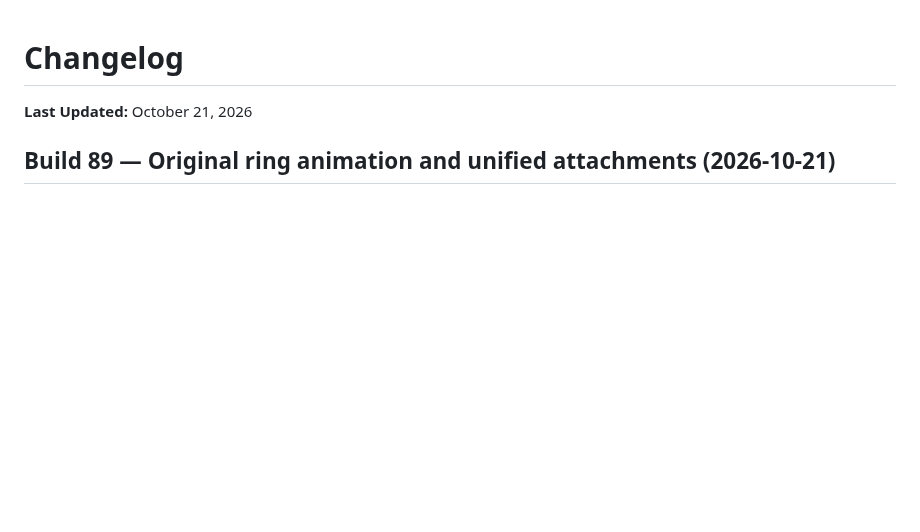
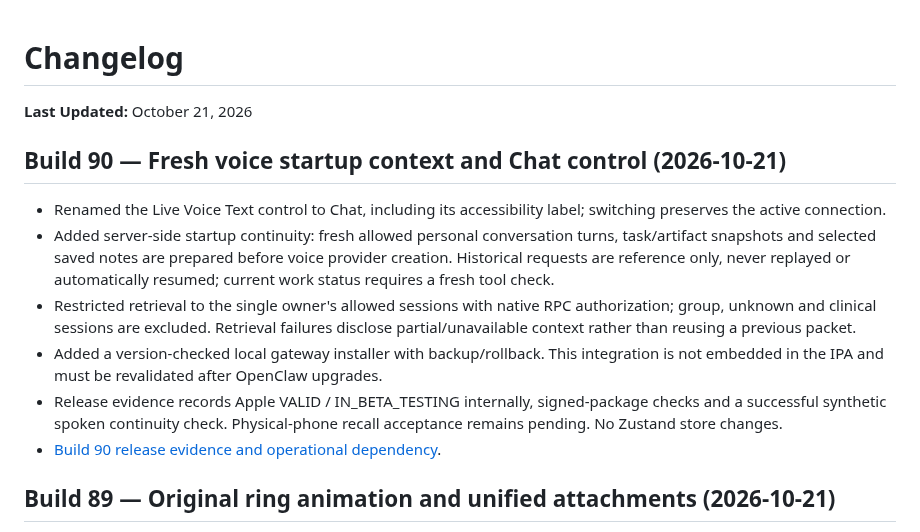
Before and after one commit to aalami5/echo-app, a Markdown page: docs/CHANGELOG.md, the part around the change. Rendered like a GitHub page; blank space fills up the shorter version.

```diff
--- a/docs/CHANGELOG.md
+++ b/docs/CHANGELOG.md
@@ -1,6 +1,15 @@
 # Changelog
 
 **Last Updated:** October 21, 2026
+
+## Build 90 — Fresh voice startup context and Chat control (2026-10-21)
+
+- Renamed the Live Voice Text control to Chat, including its accessibility label; switching preserves the active connection.
+- Added server-side startup continuity: fresh allowed personal conversation turns, task/artifact snapshots and selected saved notes are prepared before voice provider creation. Historical requests are reference only, never replayed or automatically resumed; current work status requires a fresh tool check.
+- Restricted retrieval to the single owner's allowed sessions with native RPC authorization; group, unknown and clinical sessions are excluded. Retrieval failures disclose partial/unavailable context rather than reusing a previous packet.
+- Added a version-checked local gateway installer with backup/rollback. This integration is not embedded in the IPA and must be revalidated after OpenClaw upgrades.
+- Release evidence records Apple VALID / IN_BETA_TESTING internally, signed-package checks and a successful synthetic spoken continuity check. Physical-phone recall acceptance remains pending. No Zustand store changes.
+- [Build 90 release evidence and operational dependency](changes/build90-startup-memory.md).
 
 ## Build 89 — Original ring animation and unified attachments (2026-10-21)
 
```
Also changed, not shown: docs/ARCHITECTURE.md (+13 -2 lines), docs/COMPONENTS.md (+9 -3 lines).
